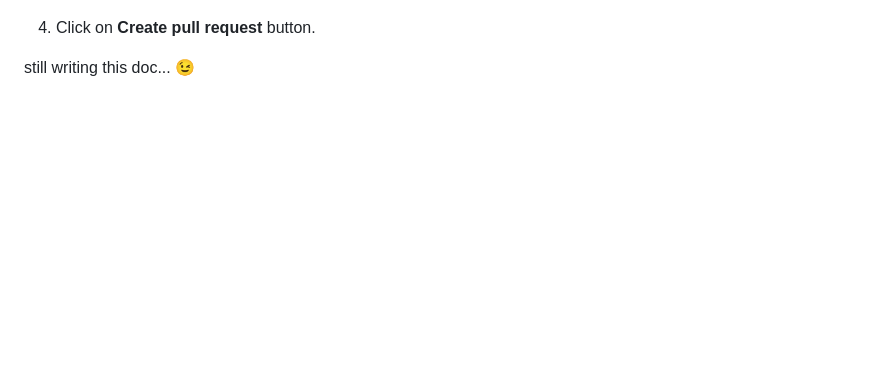
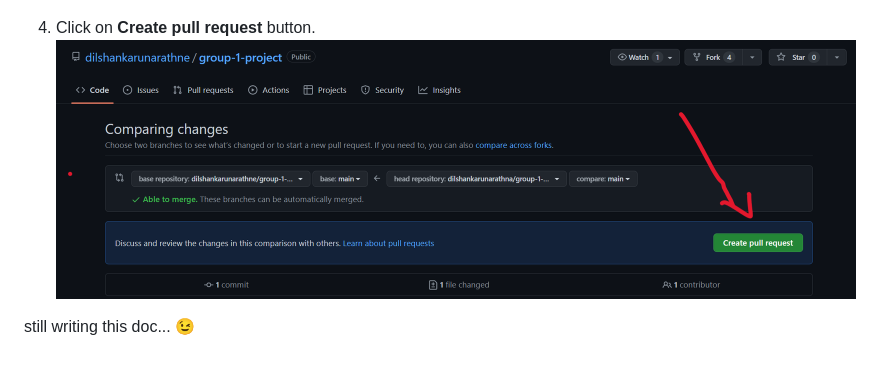
Before and after one commit to dilshankarunarathne/js-pong, a Markdown page: README.md, the part around the change. GitHub-like rendering; pictures changed too: assets/md-img/12-fork.png; blank space fills up the shorter version.

Commit message:
New PR

```diff
--- a/README.md
+++ b/README.md
@@ -61,6 +61,7 @@ You will be able to see the changes you just made here.
 ![fork instructions](assets/md-img/11-fork.png)
 
 4. Click on **Create pull request** button.
+![fork instructions](assets/md-img/12-fork.png)
 
 
 still writing this doc... 😉
```
